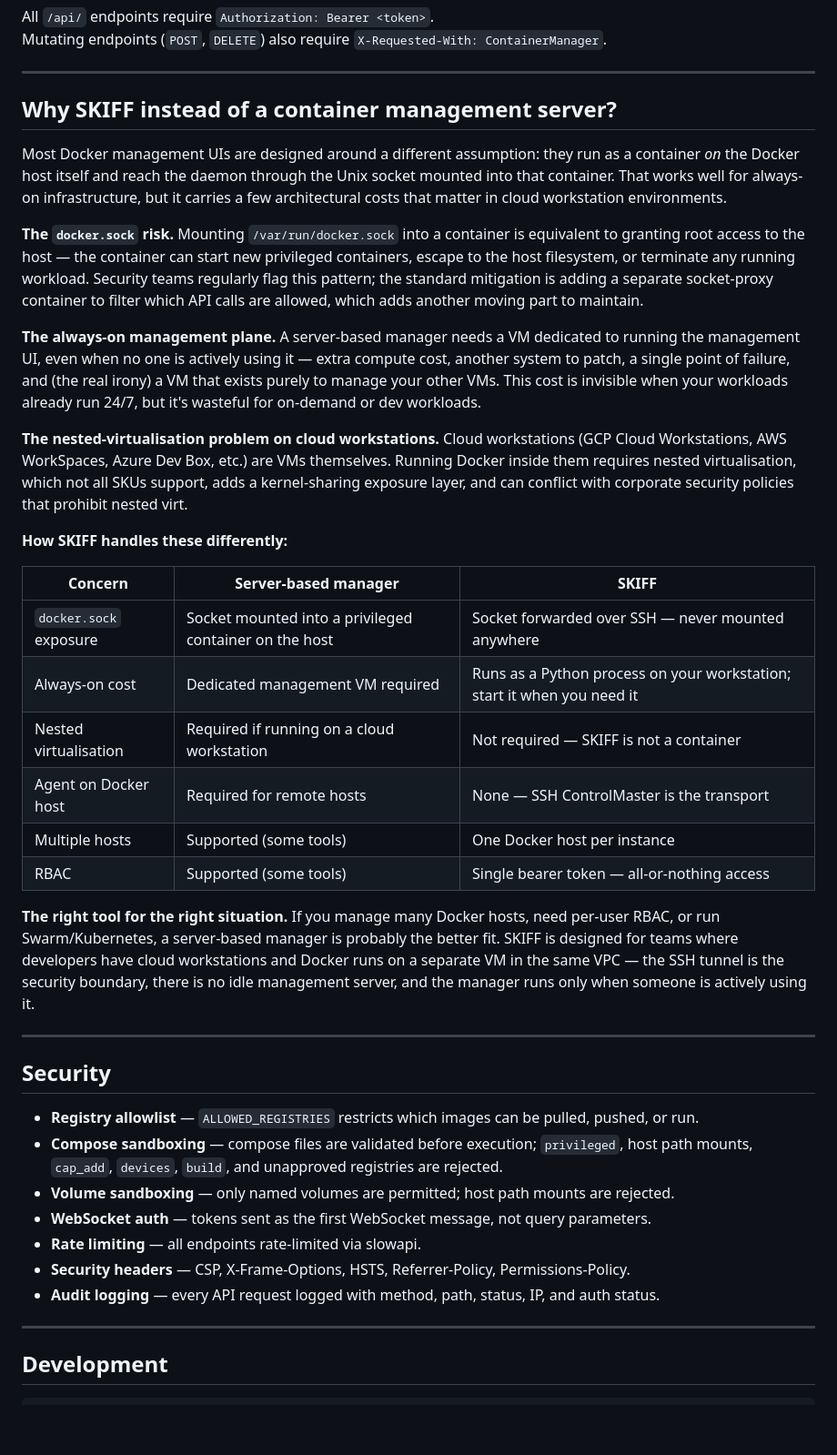
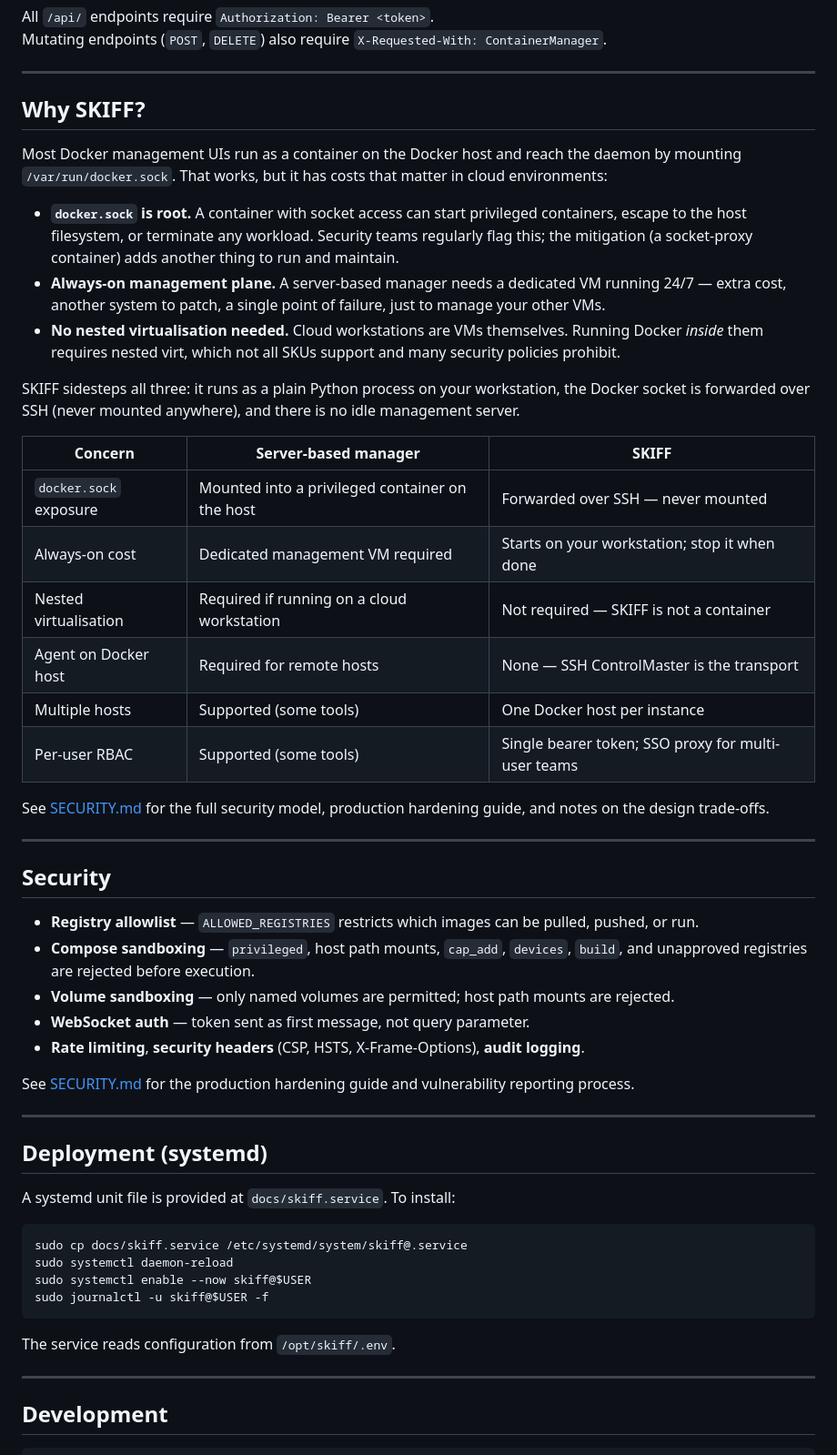
Before and after one commit to yshk-mxim/skiff-container-manager, a Markdown page: README.md, the part around one of its changes. Shown at 91% size. Drawn GitHub-style; blank space fills up the shorter version.

````diff
--- a/README.md
+++ b/README.md
@@ -208,40 +107,53 @@ Mutating endpoints (`POST`, `DELETE`) also require `X-Requested-With: ContainerM
 
 ---
 
-## Why SKIFF instead of a container management server?
+## Why SKIFF?
 
-Most Docker management UIs are designed around a different assumption: they run as a container *on* the Docker host itself and reach the daemon through the Unix socket mounted into that container. That works well for always-on infrastructure, but it carries a few architectural costs that matter in cloud workstation environments.
+Most Docker management UIs run as a container on the Docker host and reach the daemon by mounting `/var/run/docker.sock`. That works, but it has costs that matter in cloud environments:
 
-**The `docker.sock` risk.** Mounting `/var/run/docker.sock` into a container is equivalent to granting root access to the host — the container can start new privileged containers, escape to the host filesystem, or terminate any running workload. Security teams regularly flag this pattern; the standard mitigation is adding a separate socket-proxy container to filter which API calls are allowed, which adds another moving part to maintain.
+- **`docker.sock` is root.** A container with socket access can start privileged containers, escape to the host filesystem, or terminate any workload. Security teams regularly flag this; the mitigation (a socket-proxy container) adds another thing to run and maintain.
+- **Always-on management plane.** A server-based manager needs a dedicated VM running 24/7 — extra cost, another system to patch, a single point of failure, just to manage your other VMs.
+- **No nested virtualisation needed.** Cloud workstations are VMs themselves. Running Docker *inside* them requires nested virt, which not all SKUs support and many security policies prohibit.
 
-**The always-on management plane.** A server-based manager needs a VM dedicated to running the management UI, even when no one is actively using it — extra compute cost, another system to patch, a single point of failure, and (the real irony) a VM that exists purely to manage your other VMs. This cost is invisible when your workloads already run 24/7, but it's wasteful for on-demand or dev workloads.
-
-**The nested-virtualisation problem on cloud workstations.** Cloud workstations (GCP Cloud Workstations, AWS WorkSpaces, Azure Dev Box, etc.) are VMs themselves. Running Docker inside them requires nested virtualisation, which not all SKUs support, adds a kernel-sharing exposure layer, and can conflict with corporate security policies that prohibit nested virt.
-
-**How SKIFF handles these differently:**
+SKIFF sidesteps all three: it runs as a plain Python process on your workstation, the Docker socket is forwarded over SSH (never mounted anywhere), and there is no idle management server.
 
 | Concern | Server-based manager | SKIFF |
 |---|---|---|
-| `docker.sock` exposure | Socket mounted into a privileged container on the host | Socket forwarded over SSH — never mounted anywhere |
-| Always-on cost | Dedicated management VM required | Runs as a Python process on your workstation; start it when you need it |
+| `docker.sock` exposure | Mounted into a privileged container on the host | Forwarded over SSH — never mounted |
+| Always-on cost | Dedicated management VM required | Starts on your workstation; stop it when done |
 | Nested virtualisation | Required if running on a cloud workstation | Not required — SKIFF is not a container |
 | Agent on Docker host | Required for remote hosts | None — SSH ControlMaster is the transport |
 | Multiple hosts | Supported (some tools) | One Docker host per instance |
-| RBAC | Supported (some tools) | Single bearer token — all-or-nothing access |
+| Per-user RBAC | Supported (some tools) | Single bearer token; SSO proxy for multi-user teams |
 
-**The right tool for the right situation.** If you manage many Docker hosts, need per-user RBAC, or run Swarm/Kubernetes, a server-based manager is probably the better fit. SKIFF is designed for teams where developers have cloud workstations and Docker runs on a separate VM in the same VPC — the SSH tunnel is the security boundary, there is no idle management server, and the manager runs only when someone is actively using it.
+See [SECURITY.md](SECURITY.md) for the full security model, production hardening guide, and notes on the design trade-offs.
 
 ---
 
 ## Security
 
 - **Registry allowlist** — `ALLOWED_REGISTRIES` restricts which images can be pulled, pushed, or run.
-- **Compose sandboxing** — compose files are validated before execution; `privileged`, host path mounts, `cap_add`, `devices`, `build`, and unapproved registries are rejected.
+- **Compose sandboxing** — `privileged`, host path mounts, `cap_add`, `devices`, `build`, and unapproved registries are rejected before execution.
 - **Volume sandboxing** — only named volumes are permitted; host path mounts are rejected.
-- **WebSocket auth** — tokens sent as the first WebSocket message, not query parameters.
-- **Rate limiting** — all endpoints rate-limited via slowapi.
-- **Security headers** — CSP, X-Frame-Options, HSTS, Referrer-Policy, Permissions-Policy.
-- **Audit logging** — every API request logged with method, path, status, IP, and auth status.
+- **WebSocket auth** — token sent as first message, not query parameter.
+- **Rate limiting**, **security headers** (CSP, HSTS, X-Frame-Options), **audit logging**.
+
+See [SECURITY.md](SECURITY.md) for the production hardening guide and vulnerability reporting process.
+
+---
+
+## Deployment (systemd)
+
+A systemd unit file is provided at `docs/skiff.service`. To install:
+
+```bash
+sudo cp docs/skiff.service /etc/systemd/system/skiff@.service
+sudo systemctl daemon-reload
+sudo systemctl enable --now skiff@$USER
+sudo journalctl -u skiff@$USER -f
+```
+
+The service reads configuration from `/opt/skiff/.env`.
 
 ---
 
````
Also changed, not shown: other parts of README.md (+1 -102 lines), SECURITY.md (+33 -0 lines).
